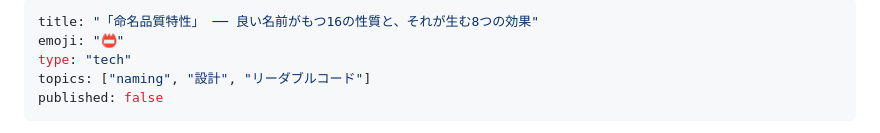
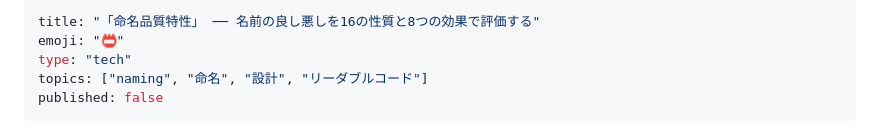
Before and after one commit to kagankan/zenn-articles, a Markdown page: articles/naming-quality-characteristics.md, the part around the change. Rendered like a GitHub page.

Commit message:
命名品質特性: タイトルを「評価する道具」としての位置づけに修正
Co-Authored-By: Claude Opus 4.6 <noreply@anthropic.com>

```diff
--- a/articles/naming-quality-characteristics.md
+++ b/articles/naming-quality-characteristics.md
@@ -1,8 +1,8 @@
 ---
-title: "「命名品質特性」 ── 良い名前がもつ16の性質と、それが生む8つの効果"
+title: "「命名品質特性」 ── 名前の良し悪しを16の性質と8つの効果で評価する"
 emoji: "📛"
 type: "tech"
-topics: ["naming", "設計", "リーダブルコード"]
+topics: ["naming", "命名", "設計", "リーダブルコード"]
 published: false
 ---
 
```
